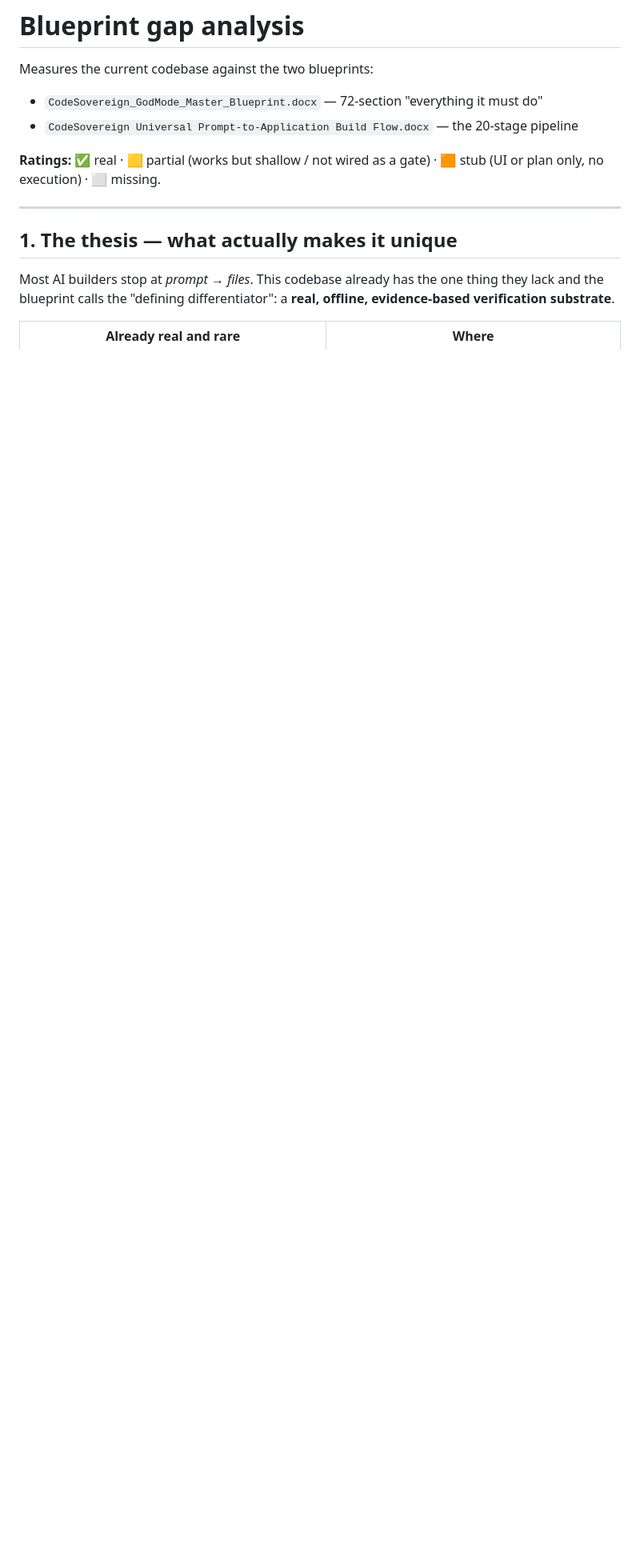
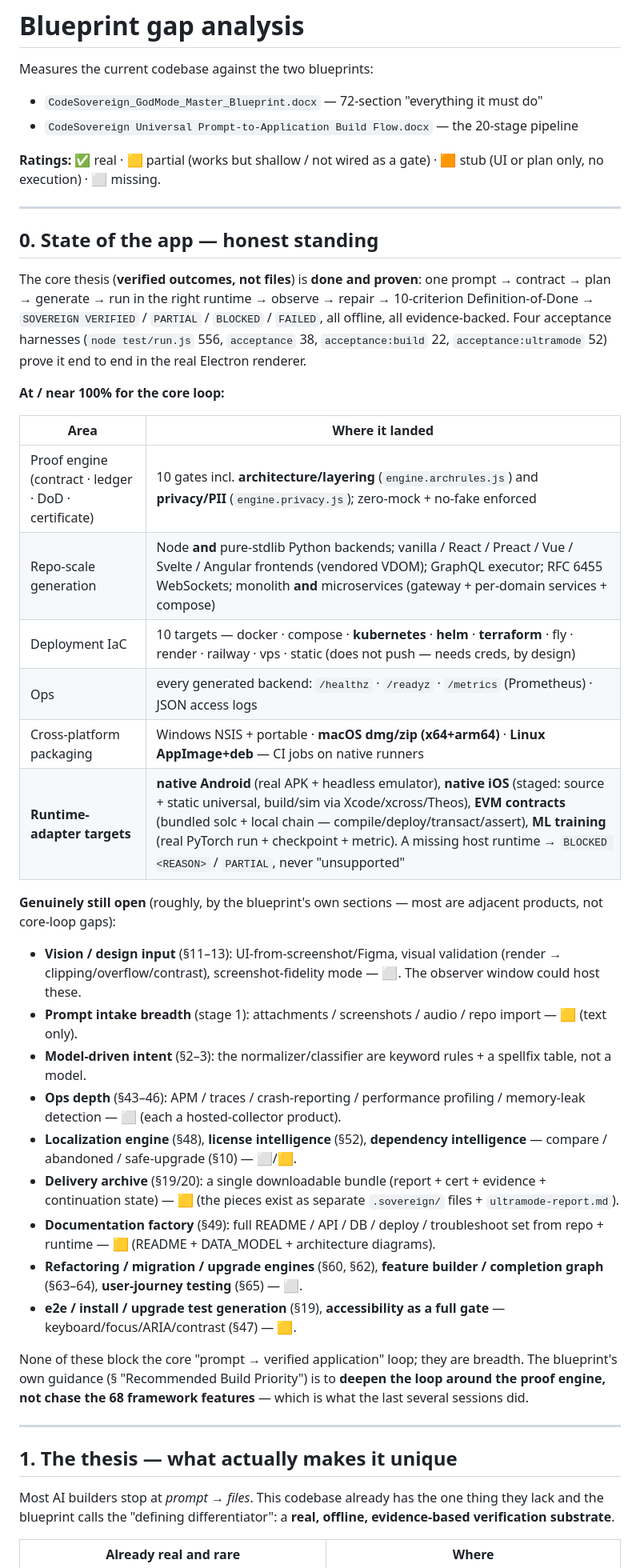
Before and after one commit to krishavi85/CodeSovereign, a Markdown page: docs/BLUEPRINT_GAP_ANALYSIS.md, the part around one of its changes. Shown at 80% size. Drawn GitHub-style; blank space fills up the shorter version.

Commit message:
docs(gap-analysis): honest standing after the runtime-adapter + iOS-staged work
Adds a '0. State of the app' section — what's at/near 100% for the core loop vs
what's genuinely still open (vision input, ops depth/APM, localization, license
intel, refactoring/upgrade engines, delivery archive, docs factory). Refreshes
the DoD (10 criteria), cross-platform build/packaging, zero-mock gate, and the
multi-runtime router rows to match reality.

Co-Authored-By: Claude Sonnet 5 <noreply@anthropic.com>

```diff
--- a/docs/BLUEPRINT_GAP_ANALYSIS.md
+++ b/docs/BLUEPRINT_GAP_ANALYSIS.md
@@ -6,6 +6,57 @@ Measures the current codebase against the two blueprints:
 - `CodeSovereign Universal Prompt-to-Application Build Flow.docx` — the 20-stage pipeline
 
 **Ratings:** ✅ real · 🟨 partial (works but shallow / not wired as a gate) · 🟧 stub (UI or plan only, no execution) · ⬜ missing.
+
+---
+
+## 0. State of the app — honest standing
+
+The core thesis (**verified outcomes, not files**) is **done and proven**: one
+prompt → contract → plan → generate → run in the right runtime → observe →
+repair → 10-criterion Definition-of-Done → `SOVEREIGN VERIFIED` / `PARTIAL` /
+`BLOCKED` / `FAILED`, all offline, all evidence-backed. Four acceptance harnesses
+(`node test/run.js` 556, `acceptance` 38, `acceptance:build` 22,
+`acceptance:ultramode` 52) prove it end to end in the real Electron renderer.
+
+**At / near 100% for the core loop:**
+
+| Area | Where it landed |
+|---|---|
+| Proof engine (contract · ledger · DoD · certificate) | 10 gates incl. **architecture/layering** (`engine.archrules.js`) and **privacy/PII** (`engine.privacy.js`); zero-mock + no-fake enforced |
+| Repo-scale generation | Node **and** pure-stdlib Python backends; vanilla / React / Preact / Vue / Svelte / Angular frontends (vendored VDOM); GraphQL executor; RFC 6455 WebSockets; monolith **and** microservices (gateway + per-domain services + compose) |
+| Deployment IaC | 10 targets — docker · compose · **kubernetes** · **helm** · **terraform** · fly · render · railway · vps · static (does not push — needs creds, by design) |
+| Ops | every generated backend: `/healthz` · `/readyz` · `/metrics` (Prometheus) · JSON access logs |
+| Cross-platform packaging | Windows NSIS + portable · **macOS dmg/zip (x64+arm64)** · **Linux AppImage+deb** — CI jobs on native runners |
+| **Runtime-adapter targets** | **native Android** (real APK + headless emulator), **native iOS** (staged: source + static universal, build/sim via Xcode/xcross/Theos), **EVM contracts** (bundled solc + local chain — compile/deploy/transact/assert), **ML training** (real PyTorch run + checkpoint + metric). A missing host runtime → `BLOCKED <REASON>` / `PARTIAL`, never "unsupported" |
+
+**Genuinely still open** (roughly, by the blueprint's own sections — most are
+adjacent products, not core-loop gaps):
+
+- **Vision / design input** (§11–13): UI-from-screenshot/Figma, visual validation
+  (render → clipping/overflow/contrast), screenshot-fidelity mode — ⬜. The
+  observer window could host these.
+- **Prompt intake breadth** (stage 1): attachments / screenshots / audio / repo
+  import — 🟨 (text only).
+- **Model-driven intent** (§2–3): the normalizer/classifier are keyword rules +
+  a spellfix table, not a model.
+- **Ops depth** (§43–46): APM / traces / crash-reporting / performance profiling
+  / memory-leak detection — ⬜ (each a hosted-collector product).
+- **Localization engine** (§48), **license intelligence** (§52), **dependency
+  intelligence** — compare / abandoned / safe-upgrade (§10) — ⬜/🟨.
+- **Delivery archive** (§19/20): a single downloadable bundle (report + cert +
+  evidence + continuation state) — 🟨 (the pieces exist as separate
+  `.sovereign/` files + `ultramode-report.md`).
+- **Documentation factory** (§49): full README / API / DB / deploy / troubleshoot
+  set from repo + runtime — 🟨 (README + DATA_MODEL + architecture diagrams).
+- **Refactoring / migration / upgrade engines** (§60, §62), **feature builder /
+  completion graph** (§63–64), **user-journey testing** (§65) — ⬜.
+- **e2e / install / upgrade test generation** (§19), **accessibility as a full
+  gate** — keyboard/focus/ARIA/contrast (§47) — 🟨.
+
+None of these block the core "prompt → verified application" loop; they are
+breadth. The blueprint's own guidance (§ "Recommended Build Priority") is to
+**deepen the loop around the proof engine, not chase the 68 framework features** —
+which is what the last several sessions did.
 
 ---
 
```
Also changed, not shown: other parts of docs/BLUEPRINT_GAP_ANALYSIS.md (+14 -7 lines).
